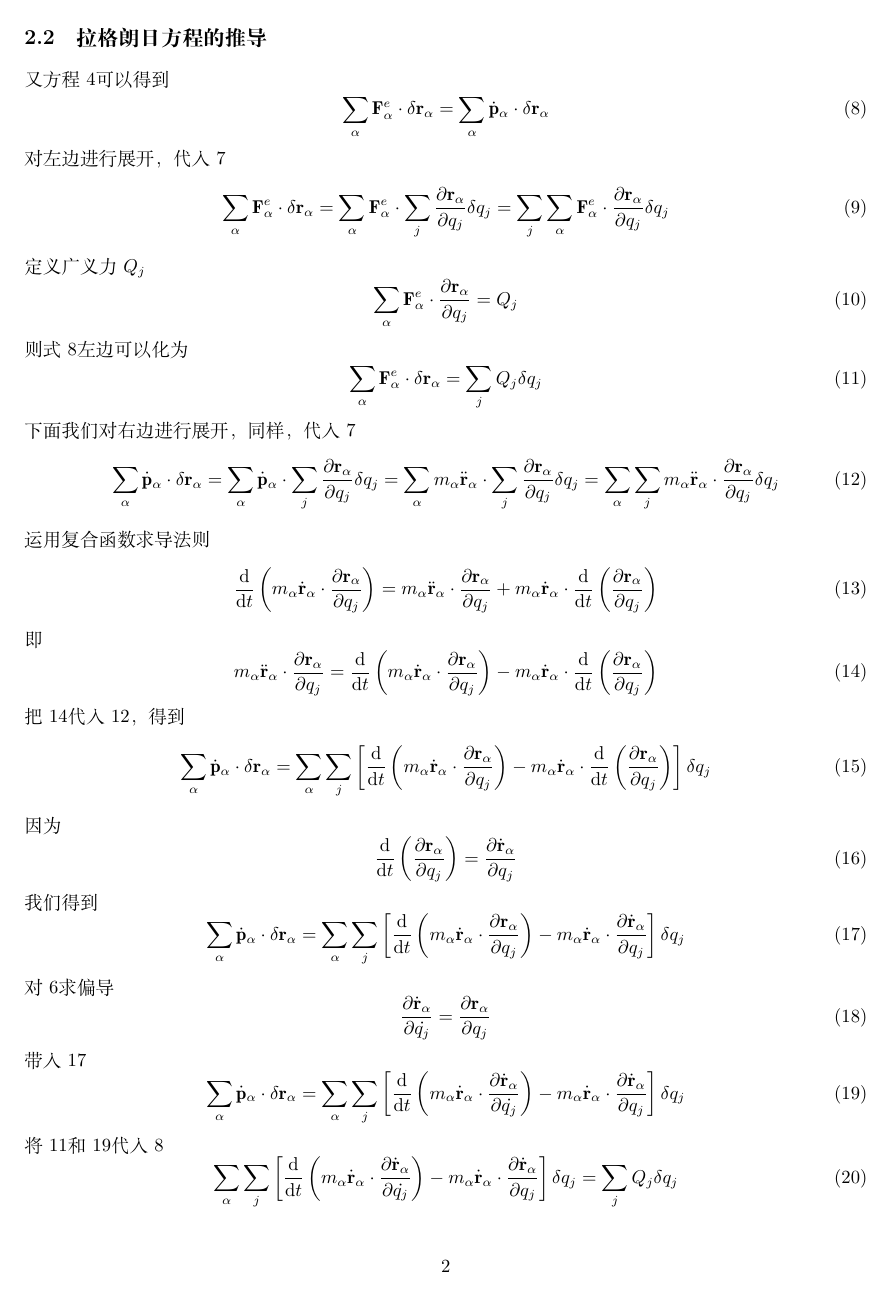
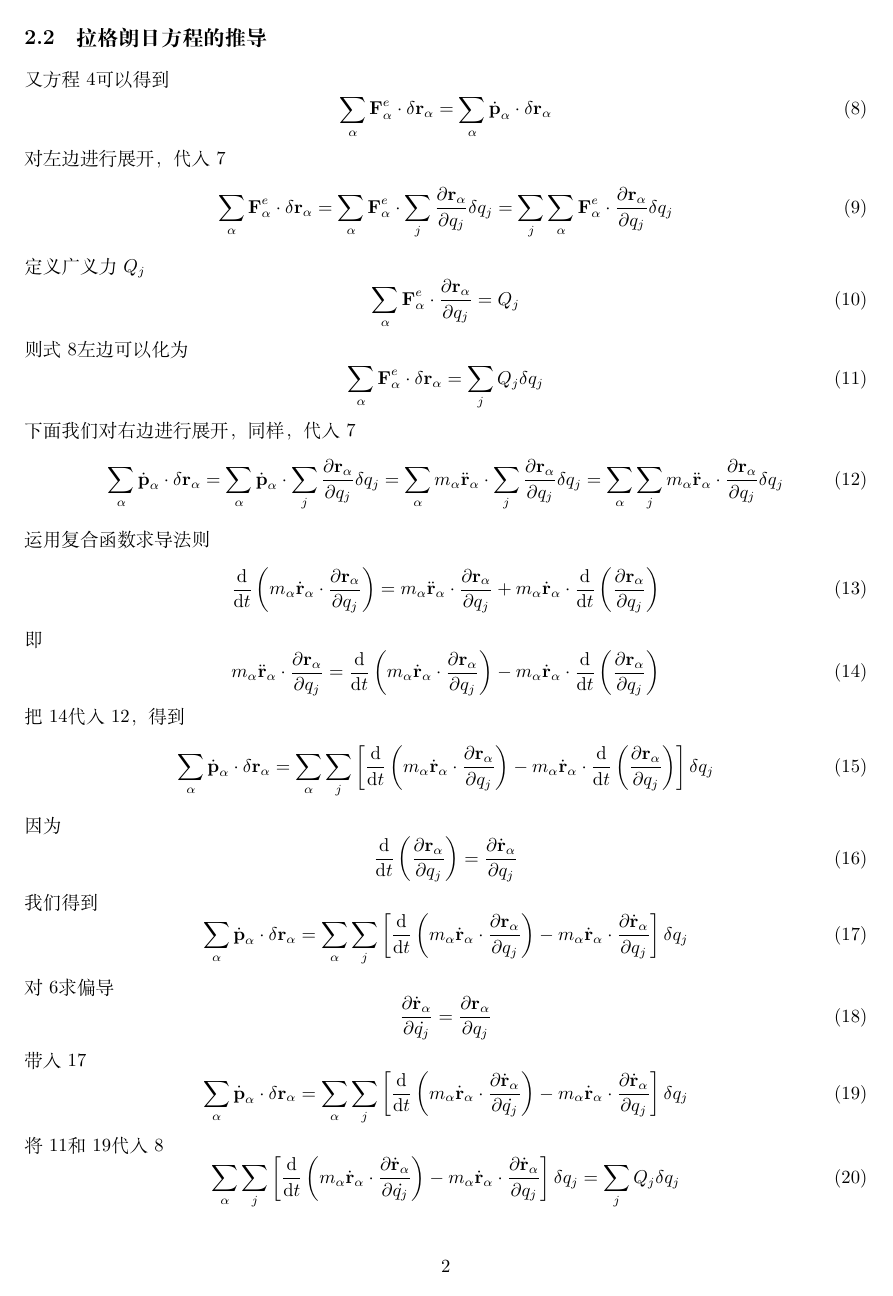
Before and after one commit to hxp-plus/Theoretical-Mechanics, a LaTeX document (main.tex): page 2 of 11. Compiled offline with XeLaTeX.

Commit message:
Bold math

```diff
--- a/main.tex
+++ b/main.tex
@@ -11,7 +11,9 @@
 \usepackage{subcaption}
 \newcommand{\oiint}{\mathop{{\int\!\!\!\!\!\int}\mkern-21mu \bigcirc} {}}
 \newcommand*{\dif}{\mathop{}\!\mathrm{d}}
-
+\usepackage{bm}
+\let\Oldmathbf\mathbf
+\renewcommand{\mathbf}[1]{\boldsymbol{\Oldmathbf{#1}}}
 \usepackage{parskip}
 \setlength{\parindent}{0cm}
 
```
Also changed, not shown: main.pdf.
